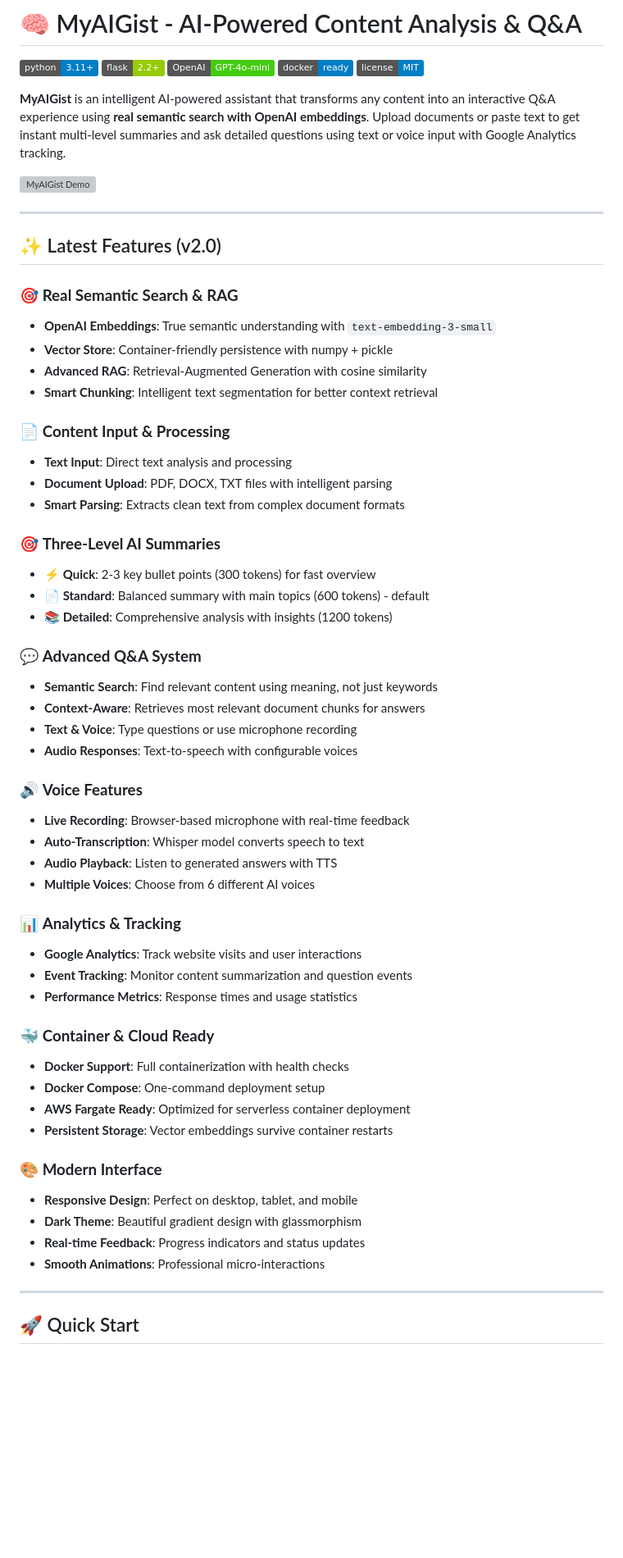
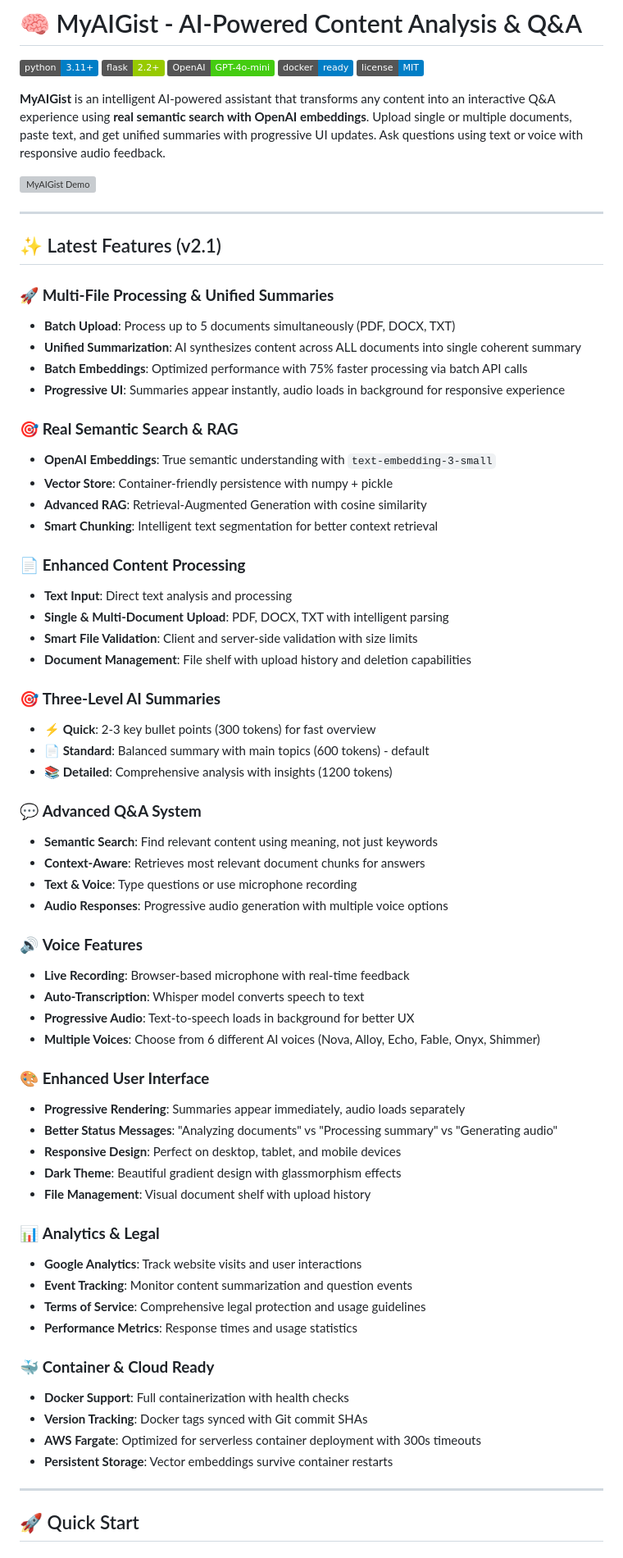
Before and after one commit to schwim23/myaigist, a Markdown page: README.md, the part around one of its changes. Shown at 82% size. Rendered like a GitHub page; badges without logos; blank space fills up the shorter version; grey boxes are pictures that could not be loaded.

```diff
--- a/README.md
+++ b/README.md
@@ -6,13 +6,19 @@
 [![Docker](https://img.shields.io/badge/docker-ready-blue.svg)](https://www.docker.com/)
 [![License](https://img.shields.io/badge/license-MIT-blue.svg)](LICENSE)
 
-**MyAIGist** is an intelligent AI-powered assistant that transforms any content into an interactive Q&A experience using **real semantic search with OpenAI embeddings**. Upload documents or paste text to get instant multi-level summaries and ask detailed questions using text or voice input with Google Analytics tracking.
+**MyAIGist** is an intelligent AI-powered assistant that transforms any content into an interactive Q&A experience using **real semantic search with OpenAI embeddings**. Upload single or multiple documents, paste text, and get unified summaries with progressive UI updates. Ask questions using text or voice with responsive audio feedback.
 
 ![MyAIGist Demo](https://via.placeholder.com/800x400/667eea/ffffff?text=MyAIGist+Demo+Screenshot)
 
 ---
 
-## ✨ Latest Features (v2.0)
+## ✨ Latest Features (v2.1)
+
+### 🚀 **Multi-File Processing & Unified Summaries**
+- **Batch Upload**: Process up to 5 documents simultaneously (PDF, DOCX, TXT)
+- **Unified Summarization**: AI synthesizes content across ALL documents into single coherent summary
+- **Batch Embeddings**: Optimized performance with 75% faster processing via batch API calls
+- **Progressive UI**: Summaries appear instantly, audio loads in background for responsive experience
 
 ### 🎯 **Real Semantic Search & RAG**
 - **OpenAI Embeddings**: True semantic understanding with `text-embedding-3-small`
@@ -20,10 +26,11 @@
 - **Advanced RAG**: Retrieval-Augmented Generation with cosine similarity
 - **Smart Chunking**: Intelligent text segmentation for better context retrieval
 
-### 📄 **Content Input & Processing**
+### 📄 **Enhanced Content Processing**
 - **Text Input**: Direct text analysis and processing
-- **Document Upload**: PDF, DOCX, TXT files with intelligent parsing
-- **Smart Parsing**: Extracts clean text from complex document formats
+- **Single & Multi-Document Upload**: PDF, DOCX, TXT with intelligent parsing
+- **Smart File Validation**: Client and server-side validation with size limits
+- **Document Management**: File shelf with upload history and deletion capabilities
 
 ### 🎯 **Three-Level AI Summaries**
 - **⚡ Quick**: 2-3 key bullet points (300 tokens) for fast overview
@@ -34,30 +41,32 @@
 - **Semantic Search**: Find relevant content using meaning, not just keywords
 - **Context-Aware**: Retrieves most relevant document chunks for answers
 - **Text & Voice**: Type questions or use microphone recording
-- **Audio Responses**: Text-to-speech with configurable voices
+- **Audio Responses**: Progressive audio generation with multiple voice options
 
 ### 🔊 **Voice Features**
 - **Live Recording**: Browser-based microphone with real-time feedback
 - **Auto-Transcription**: Whisper model converts speech to text
-- **Audio Playback**: Listen to generated answers with TTS
-- **Multiple Voices**: Choose from 6 different AI voices
+- **Progressive Audio**: Text-to-speech loads in background for better UX
+- **Multiple Voices**: Choose from 6 different AI voices (Nova, Alloy, Echo, Fable, Onyx, Shimmer)
 
-### 📊 **Analytics & Tracking**
+### 🎨 **Enhanced User Interface**
+- **Progressive Rendering**: Summaries appear immediately, audio loads separately
+- **Better Status Messages**: "Analyzing documents" vs "Processing summary" vs "Generating audio"
+- **Responsive Design**: Perfect on desktop, tablet, and mobile devices
+- **Dark Theme**: Beautiful gradient design with glassmorphism effects
+- **File Management**: Visual document shelf with upload history
+
+### 📊 **Analytics & Legal**
 - **Google Analytics**: Track website visits and user interactions
 - **Event Tracking**: Monitor content summarization and question events
+- **Terms of Service**: Comprehensive legal protection and usage guidelines
 - **Performance Metrics**: Response times and usage statistics
 
 ### 🐳 **Container & Cloud Ready**
 - **Docker Support**: Full containerization with health checks
-- **Docker Compose**: One-command deployment setup
-- **AWS Fargate Ready**: Optimized for serverless container deployment
+- **Version Tracking**: Docker tags synced with Git commit SHAs
+- **AWS Fargate**: Optimized for serverless container deployment with 300s timeouts
 - **Persistent Storage**: Vector embeddings survive container restarts
-
-### 🎨 **Modern Interface**
-- **Responsive Design**: Perfect on desktop, tablet, and mobile
-- **Dark Theme**: Beautiful gradient design with glassmorphism
-- **Real-time Feedback**: Progress indicators and status updates
-- **Smooth Animations**: Professional micro-interactions
 
 ---
 
```
Also changed, not shown: other parts of README.md (+86 -30 lines).
